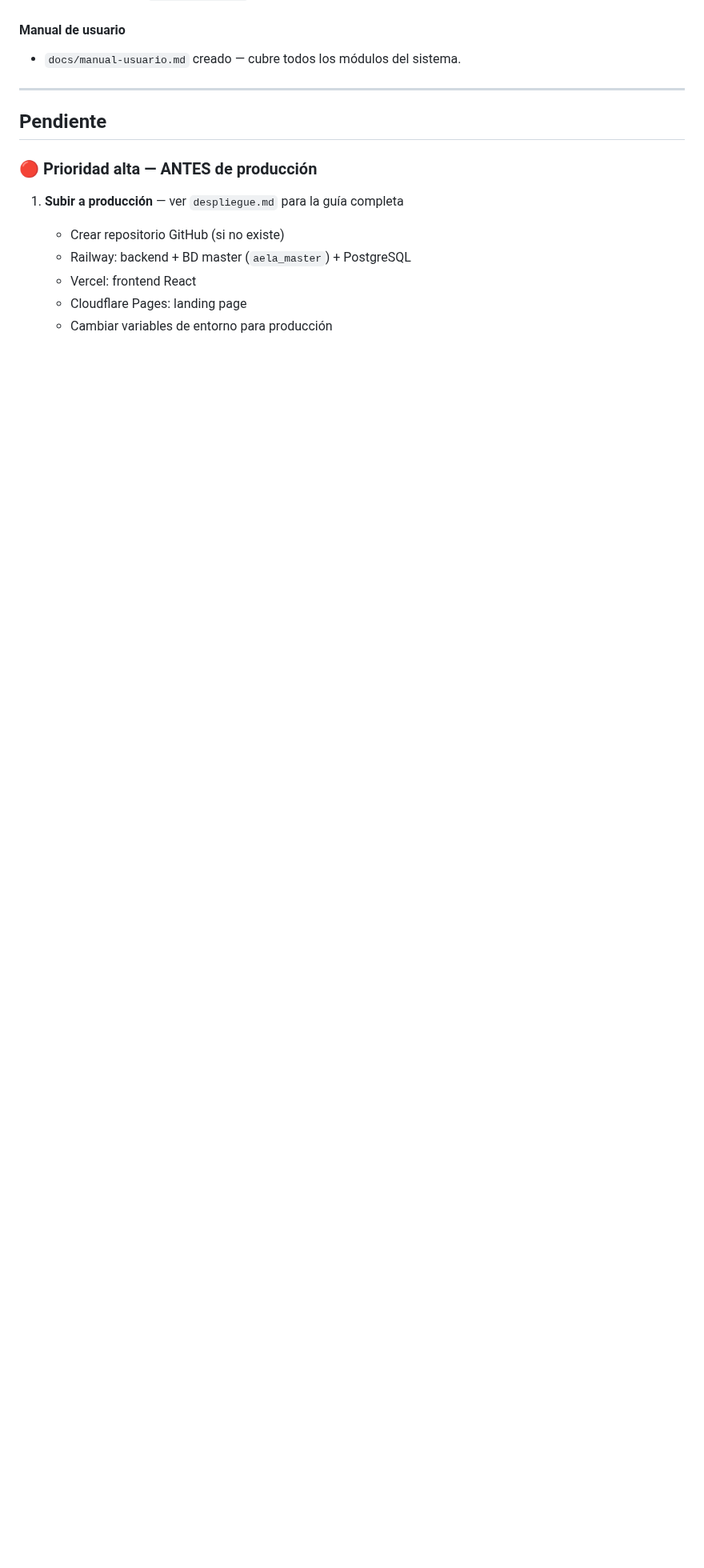
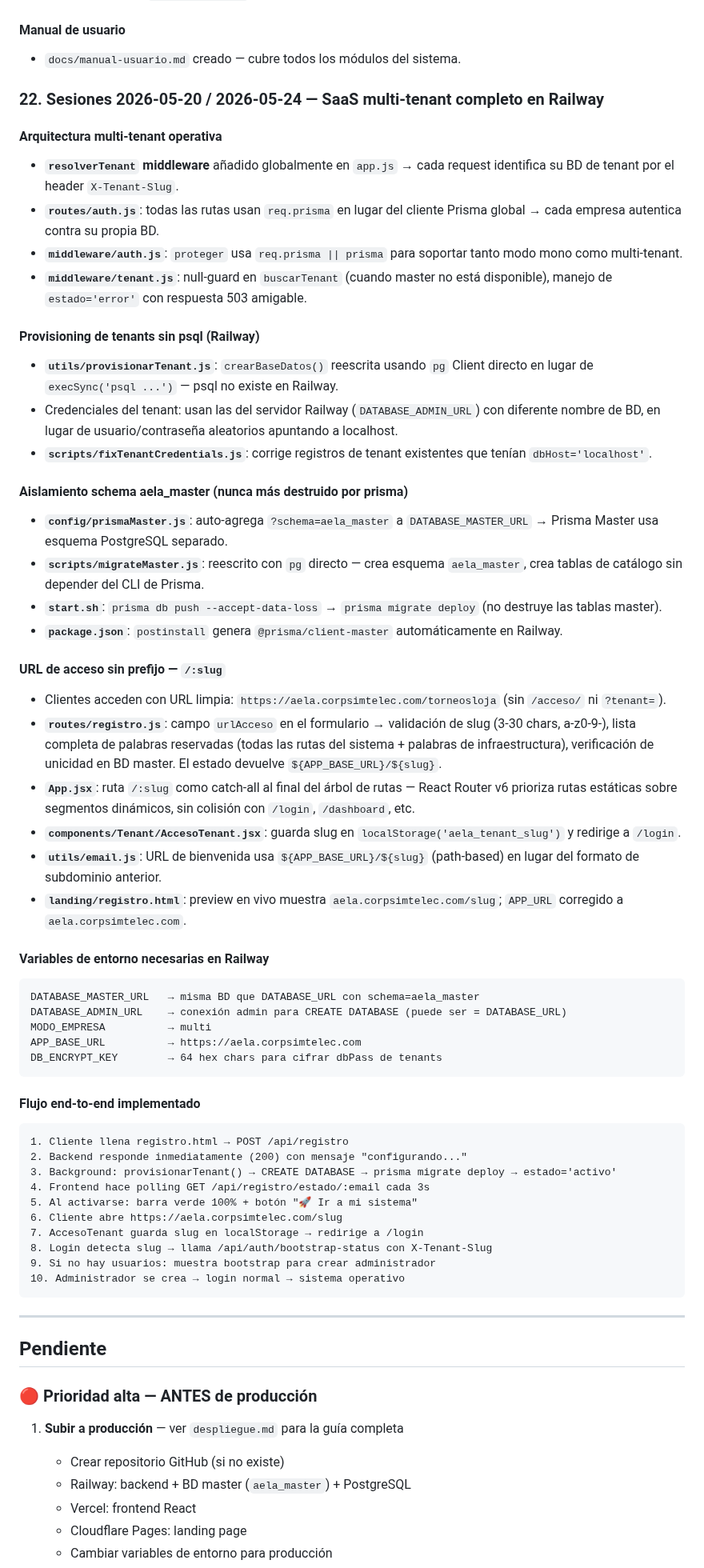
Before and after one commit to raocampo/AELAERP, a Markdown page: docs/estado-proyecto.md, the part around the change. Shown at 80% size. Rendered like a GitHub page; blank space fills up the shorter version.

````diff
--- a/docs/estado-proyecto.md
+++ b/docs/estado-proyecto.md
@@ -366,6 +366,56 @@ Durante la implementacion se verifico:
 #### Manual de usuario
 - `docs/manual-usuario.md` creado — cubre todos los módulos del sistema.
 
+### 22. Sesiones 2026-05-20 / 2026-05-24 — SaaS multi-tenant completo en Railway
+
+#### Arquitectura multi-tenant operativa
+- **`resolverTenant` middleware** añadido globalmente en `app.js` → cada request identifica su BD de tenant por el header `X-Tenant-Slug`.
+- **`routes/auth.js`**: todas las rutas usan `req.prisma` en lugar del cliente Prisma global → cada empresa autentica contra su propia BD.
+- **`middleware/auth.js`**: `proteger` usa `req.prisma || prisma` para soportar tanto modo mono como multi-tenant.
+- **`middleware/tenant.js`**: null-guard en `buscarTenant` (cuando master no está disponible), manejo de `estado='error'` con respuesta 503 amigable.
+
+#### Provisioning de tenants sin psql (Railway)
+- **`utils/provisionarTenant.js`**: `crearBaseDatos()` reescrita usando `pg` Client directo en lugar de `execSync('psql ...')` — psql no existe en Railway.
+- Credenciales del tenant: usan las del servidor Railway (`DATABASE_ADMIN_URL`) con diferente nombre de BD, en lugar de usuario/contraseña aleatorios apuntando a localhost.
+- **`scripts/fixTenantCredentials.js`**: corrige registros de tenant existentes que tenían `dbHost='localhost'`.
+
+#### Aislamiento schema aela_master (nunca más destruido por prisma)
+- **`config/prismaMaster.js`**: auto-agrega `?schema=aela_master` a `DATABASE_MASTER_URL` → Prisma Master usa esquema PostgreSQL separado.
+- **`scripts/migrateMaster.js`**: reescrito con `pg` directo — crea esquema `aela_master`, crea tablas de catálogo sin depender del CLI de Prisma.
+- **`start.sh`**: `prisma db push --accept-data-loss` → `prisma migrate deploy` (no destruye las tablas master).
+- **`package.json`**: `postinstall` genera `@prisma/client-master` automáticamente en Railway.
+
+#### URL de acceso sin prefijo — `/:slug`
+- Clientes acceden con URL limpia: `https://aela.corpsimtelec.com/torneosloja` (sin `/acceso/` ni `?tenant=`).
+- **`routes/registro.js`**: campo `urlAcceso` en el formulario → validación de slug (3-30 chars, a-z0-9-), lista completa de palabras reservadas (todas las rutas del sistema + palabras de infraestructura), verificación de unicidad en BD master. El estado devuelve `${APP_BASE_URL}/${slug}`.
+- **`App.jsx`**: ruta `/:slug` como catch-all al final del árbol de rutas — React Router v6 prioriza rutas estáticas sobre segmentos dinámicos, sin colisión con `/login`, `/dashboard`, etc.
+- **`components/Tenant/AccesoTenant.jsx`**: guarda slug en `localStorage('aela_tenant_slug')` y redirige a `/login`.
+- **`utils/email.js`**: URL de bienvenida usa `${APP_BASE_URL}/${slug}` (path-based) en lugar del formato de subdominio anterior.
+- **`landing/registro.html`**: preview en vivo muestra `aela.corpsimtelec.com/slug`; `APP_URL` corregido a `aela.corpsimtelec.com`.
+
+#### Variables de entorno necesarias en Railway
+```
+DATABASE_MASTER_URL   → misma BD que DATABASE_URL con schema=aela_master
+DATABASE_ADMIN_URL    → conexión admin para CREATE DATABASE (puede ser = DATABASE_URL)
+MODO_EMPRESA          → multi
+APP_BASE_URL          → https://aela.corpsimtelec.com
+DB_ENCRYPT_KEY        → 64 hex chars para cifrar dbPass de tenants
+```
+
+#### Flujo end-to-end implementado
+```
+1. Cliente llena registro.html → POST /api/registro
+2. Backend responde inmediatamente (200) con mensaje "configurando..."
+3. Background: provisionarTenant() → CREATE DATABASE → prisma migrate deploy → estado='activo'
+4. Frontend hace polling GET /api/registro/estado/:email cada 3s
+5. Al activarse: barra verde 100% + botón "🚀 Ir a mi sistema"
+6. Cliente abre https://aela.corpsimtelec.com/slug
+7. AccesoTenant guarda slug en localStorage → redirige a /login
+8. Login detecta slug → llama /api/auth/bootstrap-status con X-Tenant-Slug
+9. Si no hay usuarios: muestra bootstrap para crear administrador
+10. Administrador se crea → login normal → sistema operativo
+```
+
 ---
 
 ## Pendiente
````
Also changed, not shown: docs/pendientes-2026-05-24.md (added, +222 -0 lines).
